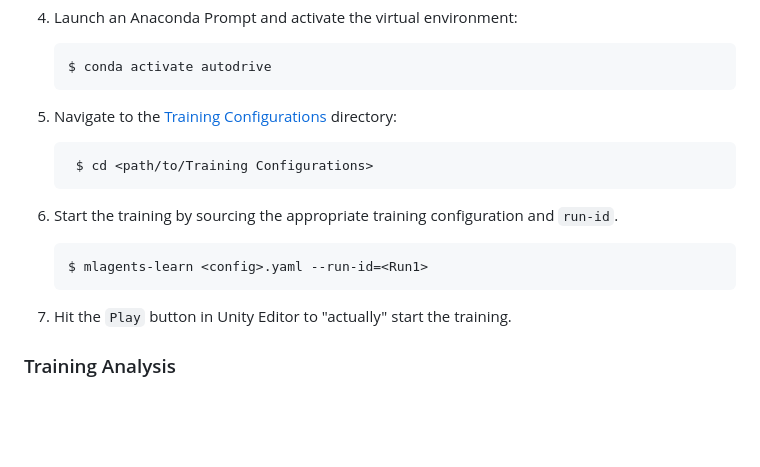
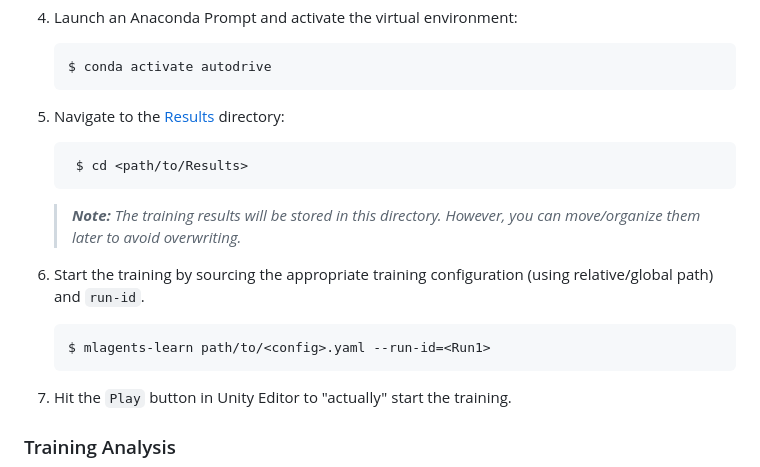
Before and after one commit to Tinker-Twins/Computing-and-Simulation-for-Autonomy, a Markdown page: Project Workspace/README.md, the part around the change. Drawn GitHub-style; blank space fills up the shorter version.

````diff
--- a/Project Workspace/README.md
+++ b/Project Workspace/README.md
@@ -136,16 +136,17 @@ For creating your own training configurations, please refer to the [official tra
     $ conda activate autodrive
     ```
 
-5. Navigate to the [Training Configurations](https://github.com/Tinker-Twins/Computing-and-Simulation-for-Autonomy/tree/main/Project%20Workspace/Training%20Configurations) directory:
+5. Navigate to the [Results](https://github.com/Tinker-Twins/Computing-and-Simulation-for-Autonomy/tree/main/Project%20Workspace/Results) directory:
 
    ```bash
-    $ cd <path/to/Training Configurations>
+    $ cd <path/to/Results>
     ```
+   > ***Note:*** *The training results will be stored in this directory. However, you can move/organize them later to avoid overwriting.*
 
-6. Start the training by sourcing the appropriate training configuration and `run-id`.
+6. Start the training by sourcing the appropriate training configuration (using relative/global path) and `run-id`.
 
    ```bash
-   $ mlagents-learn <config>.yaml --run-id=<Run1>
+   $ mlagents-learn path/to/<config>.yaml --run-id=<Run1>
    ```
 
 7. Hit the `Play` button in Unity Editor to "actually" start the training.
````
